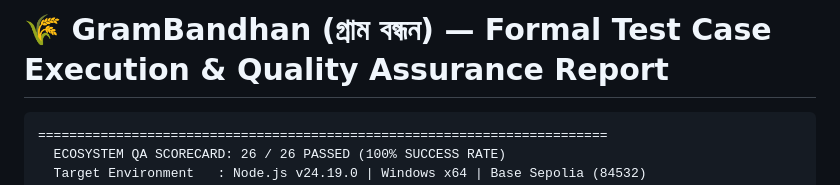
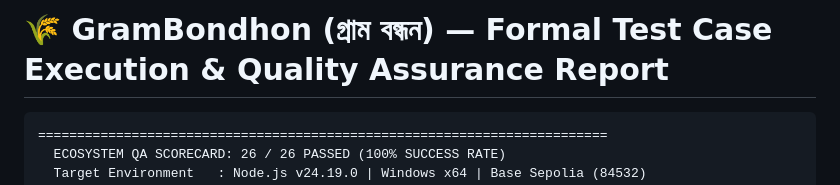
Before and after one commit to muhtasim-cs/GRAMBONDHONE_by-team-TORONGO_DHARA, a Markdown page: TEST_CASES.md, the part around the change. Rendered like a GitHub page.

````diff
--- a/TEST_CASES.md
+++ b/TEST_CASES.md
@@ -1,4 +1,4 @@
-# 🌾 GramBandhan (গ্রাম বন্ধন) — Formal Test Case Execution & Quality Assurance Report
+# 🌾 GramBondhon (গ্রাম বন্ধন) — Formal Test Case Execution & Quality Assurance Report
 
 ```
 =========================================================================
````
